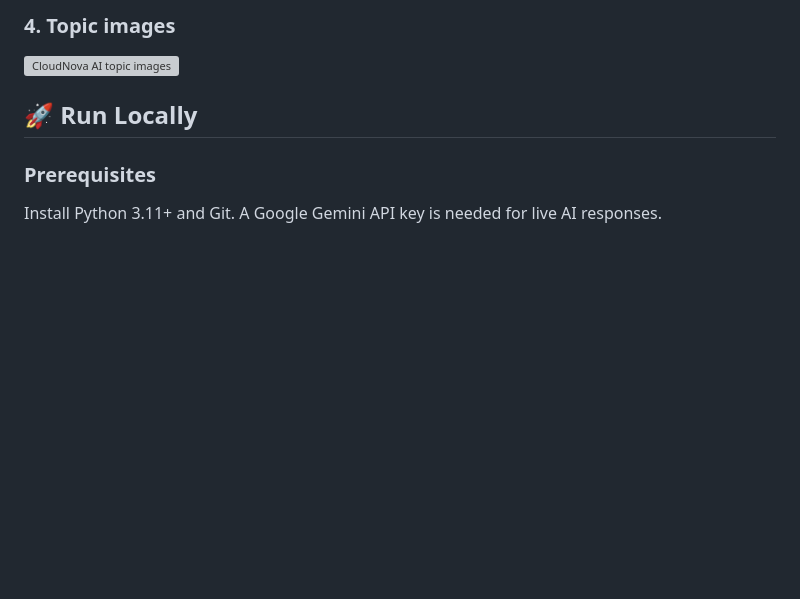
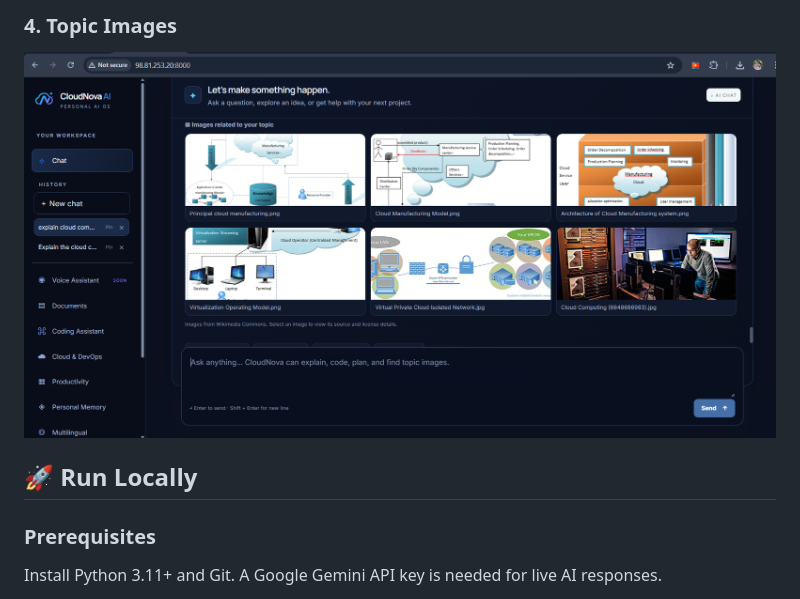
Before and after one commit to Manoj111846/CloudNova-AI, a Markdown page: README.md, the part around one of its changes. Drawn GitHub-style; blank space fills up the shorter version; grey boxes are pictures that could not be loaded.

```diff
--- a/README.md
+++ b/README.md
@@ -38,7 +38,6 @@ CloudNova AI is a web-based personal AI workspace built with **FastAPI**, a resp
 
-### 4. Topic images
-![CloudNova AI topic images](docs/screenshots/topic-images.png)
-
+### 4. Topic Images
+![CloudNova AI topic images](topic-images.png)
 ## 🚀 Run Locally
 
 ### Prerequisites
```
Also changed, not shown: other parts of README.md (+6 -6 lines).
